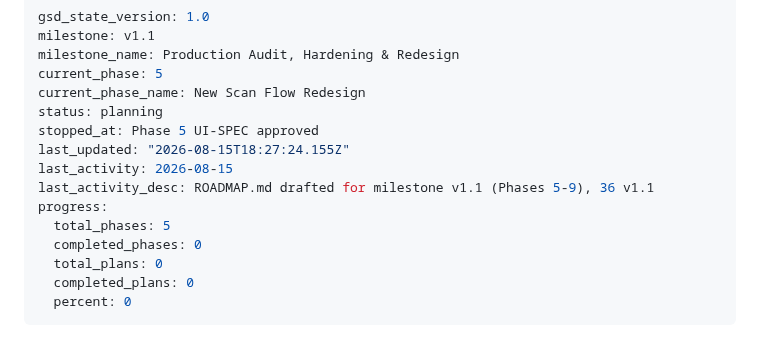
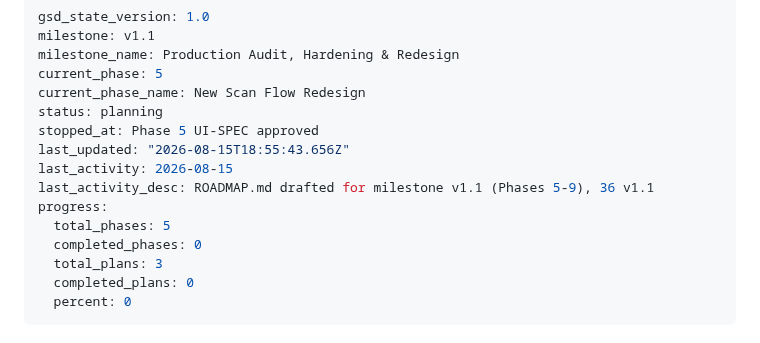
Before and after one commit to Ayomide1450/WebVulnScanner, a Markdown page: .planning/STATE.md, the part around the change. Drawn GitHub-style.

Commit message:
docs(05): create phase plan

```diff
--- a/.planning/STATE.md
+++ b/.planning/STATE.md
@@ -6,13 +6,13 @@ current_phase: 5
 current_phase_name: New Scan Flow Redesign
 status: planning
 stopped_at: Phase 5 UI-SPEC approved
-last_updated: "2026-08-15T18:27:24.155Z"
+last_updated: "2026-08-15T18:55:43.656Z"
 last_activity: 2026-08-15
 last_activity_desc: ROADMAP.md drafted for milestone v1.1 (Phases 5-9), 36 v1.1
 progress:
   total_phases: 5
   completed_phases: 0
-  total_plans: 0
+  total_plans: 3
   completed_plans: 0
   percent: 0
 ---
```
Also changed, not shown: .planning/ROADMAP.md (+7 -0 lines).
